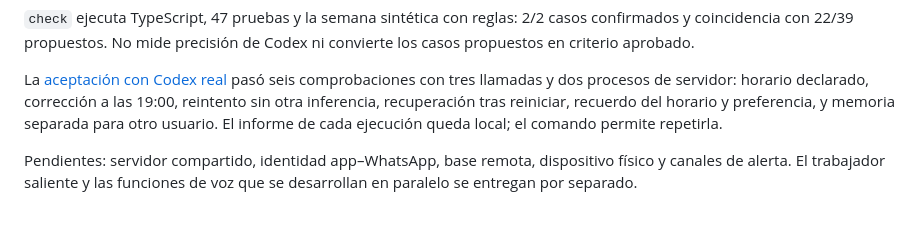
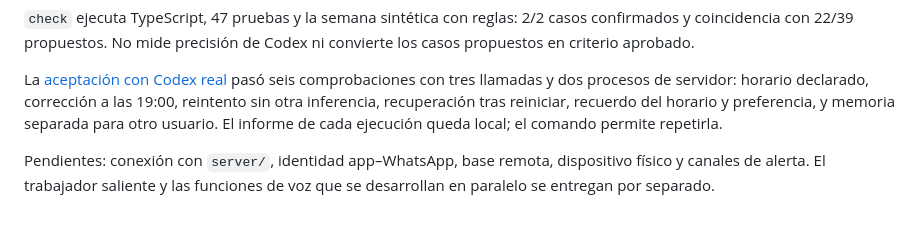
Before and after one commit to cbishara/SolsetsHack, a Markdown page: agent/README.md, the part around the change. Drawn GitHub-style.

Commit message:
docs(agent): el servicio compartido ya corre; falta conectarlo a server/
Co-Authored-By: Claude Opus 5.5 (1M context) <noreply@anthropic.com>

```diff
--- a/agent/README.md
+++ b/agent/README.md
@@ -109,4 +109,4 @@ node scripts/verify-chat.ts --codex --report ../.context/agent-chat-verification
 
 La [aceptación con Codex real](./VERIFY-CHAT.md) pasó seis comprobaciones con tres llamadas y dos procesos de servidor: horario declarado, corrección a las 19:00, reintento sin otra inferencia, recuperación tras reiniciar, recuerdo del horario y preferencia, y memoria separada para otro usuario. El informe de cada ejecución queda local; el comando permite repetirla.
 
-Pendientes: servidor compartido, identidad app–WhatsApp, base remota, dispositivo físico y canales de alerta. El trabajador saliente y las funciones de voz que se desarrollan en paralelo se entregan por separado.
+Pendientes: conexión con `server/`, identidad app–WhatsApp, base remota, dispositivo físico y canales de alerta. El trabajador saliente y las funciones de voz que se desarrollan en paralelo se entregan por separado.
```
